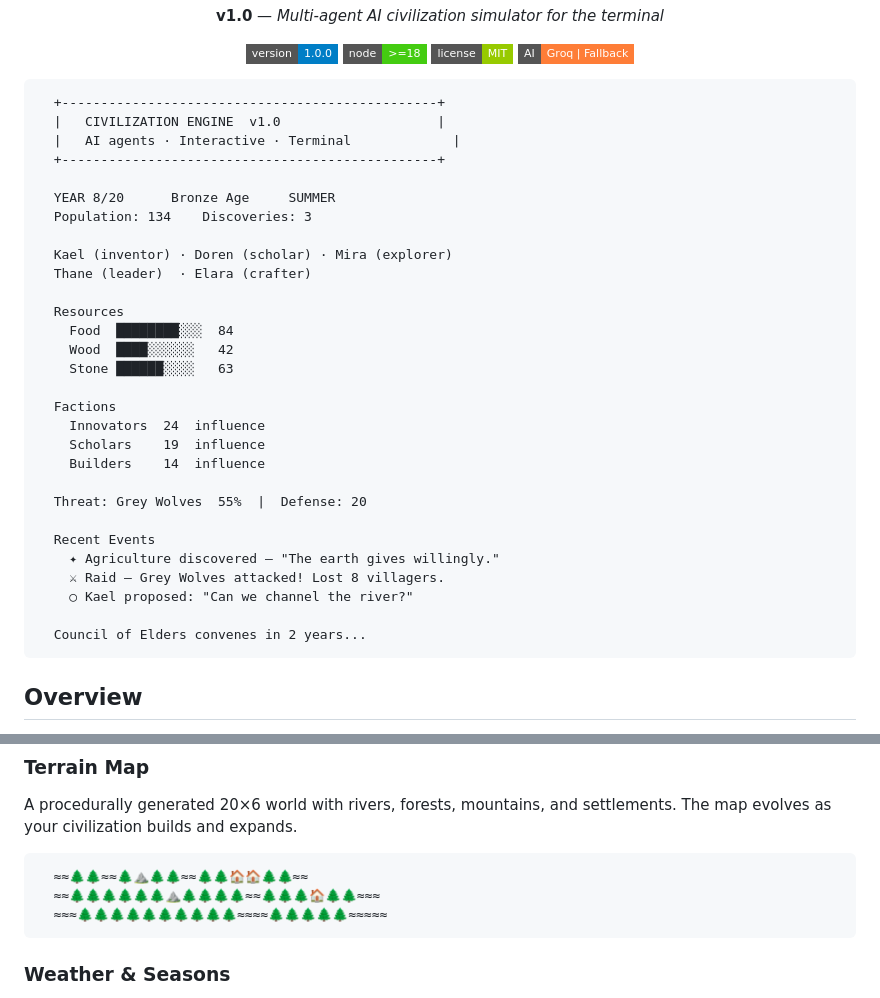
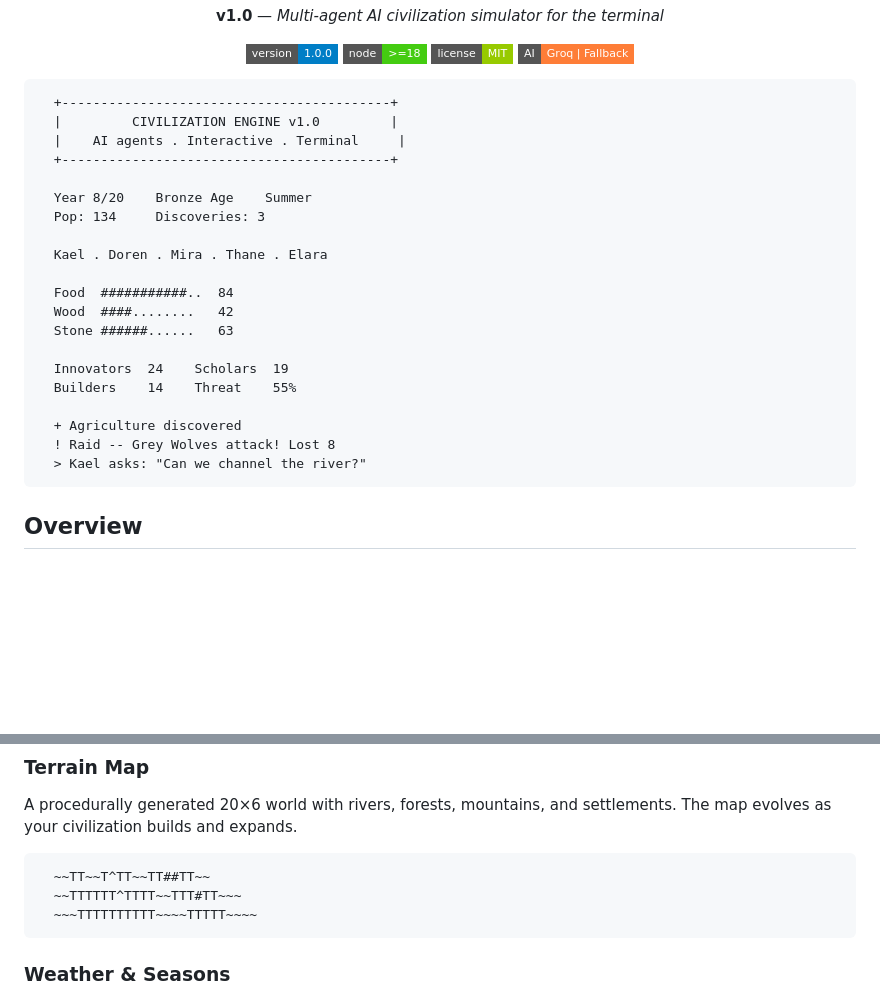
Before and after one commit to sciencebanda09/Civilization-Engine, a Markdown page: README.md, 2 parts joined by grey strips. Rendered like a GitHub page; badges without logos; blank space fills up the shorter version.

````diff
--- a/README.md
+++ b/README.md
@@ -11,36 +11,27 @@
   <img src="https://img.shields.io/badge/AI-Groq%20%7C%20Fallback-orange?style=flat-square" alt="AI">
 </p>
 
-```ascii
-  +------------------------------------------------+
-  |   CIVILIZATION ENGINE  v1.0                    |
-  |   AI agents · Interactive · Terminal             |
-  +------------------------------------------------+
+```
+  +------------------------------------------+
+  |         CIVILIZATION ENGINE v1.0         |
+  |    AI agents . Interactive . Terminal     |
+  +------------------------------------------+
 
-  YEAR 8/20      Bronze Age     SUMMER
-  Population: 134    Discoveries: 3
+  Year 8/20    Bronze Age    Summer
+  Pop: 134     Discoveries: 3
 
-  Kael (inventor) · Doren (scholar) · Mira (explorer)
-  Thane (leader)  · Elara (crafter)
+  Kael . Doren . Mira . Thane . Elara
 
-  Resources
-    Food  ████████░░░  84
-    Wood  ████░░░░░░   42
-    Stone ██████░░░░   63
+  Food  ###########..  84
+  Wood  ####........   42
+  Stone ######......   63
 
-  Factions
-    Innovators  24  influence
-    Scholars    19  influence
-    Builders    14  influence
+  Innovators  24    Scholars  19
+  Builders    14    Threat    55%
 
-  Threat: Grey Wolves  55%  |  Defense: 20
-
-  Recent Events
-    ✦ Agriculture discovered — "The earth gives willingly."
-    ⚔ Raid — Grey Wolves attacked! Lost 8 villagers.
-    ○ Kael proposed: "Can we channel the river?"
-
-  Council of Elders convenes in 2 years...
+  + Agriculture discovered
+  ! Raid -- Grey Wolves attack! Lost 8
+  > Kael asks: "Can we channel the river?"
 ```
 
 ## Overview
@@ -188,9 +179,9 @@ Factions gain and lose influence based on events, discoveries, and your council
 A procedurally generated 20×6 world with rivers, forests, mountains, and settlements. The map evolves as your civilization builds and expands.
 
 ```
-  ≈≈🌲🌲≈≈🌲⛰️🌲🌲≈≈🌲🌲🏠🏠🌲🌲≈≈
-  ≈≈🌲🌲🌲🌲🌲🌲⛰️🌲🌲🌲🌲≈≈🌲🌲🌲🏠🌲🌲≈≈≈
-  ≈≈≈🌲🌲🌲🌲🌲🌲🌲🌲🌲🌲≈≈≈≈🌲🌲🌲🌲🌲≈≈≈≈≈
+  ~~TT~~T^TT~~TT##TT~~
+  ~~TTTTTT^TTTT~~TTT#TT~~~
+  ~~~TTTTTTTTTT~~~~TTTTT~~~~
 ```
 
 ### Weather & Seasons
````
Also changed, not shown: other parts of README.md (+45 -45 lines).
